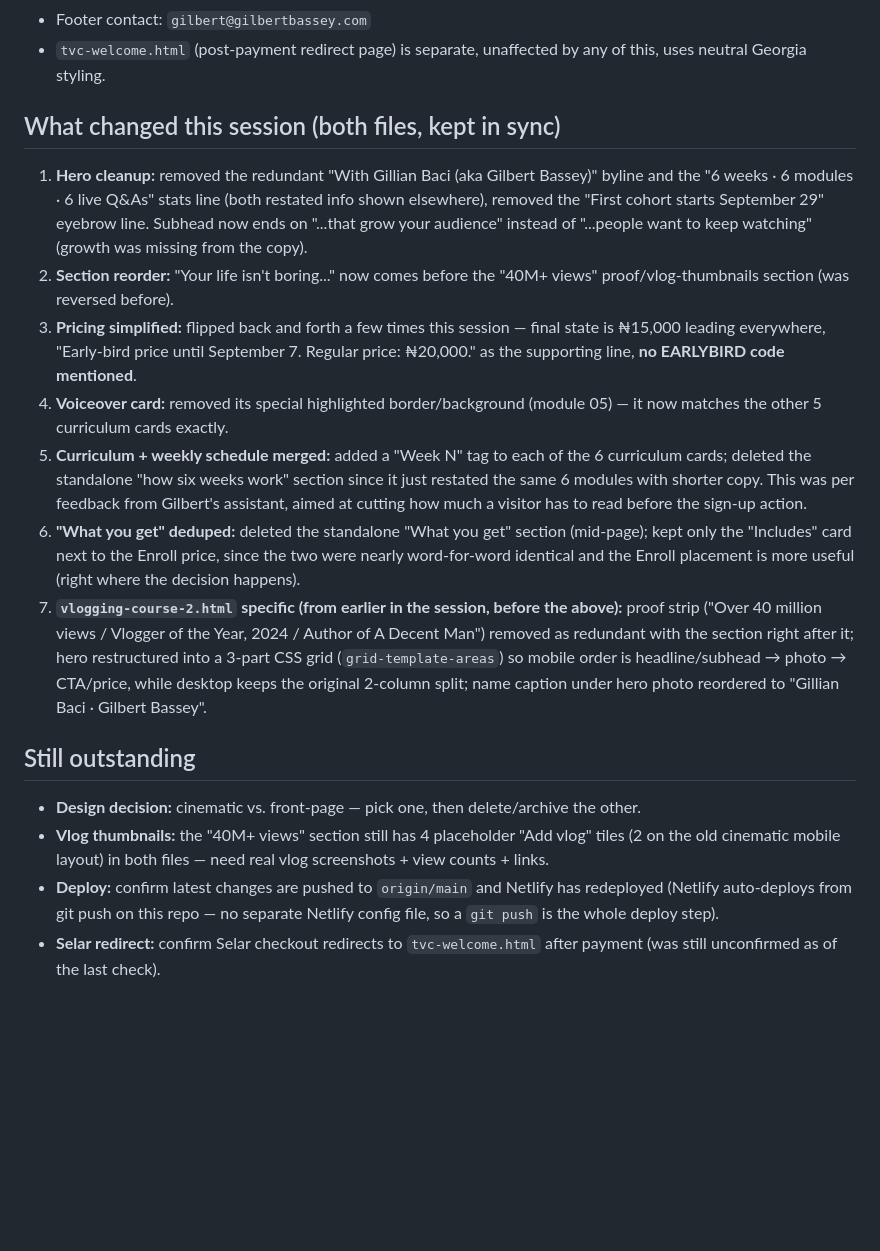
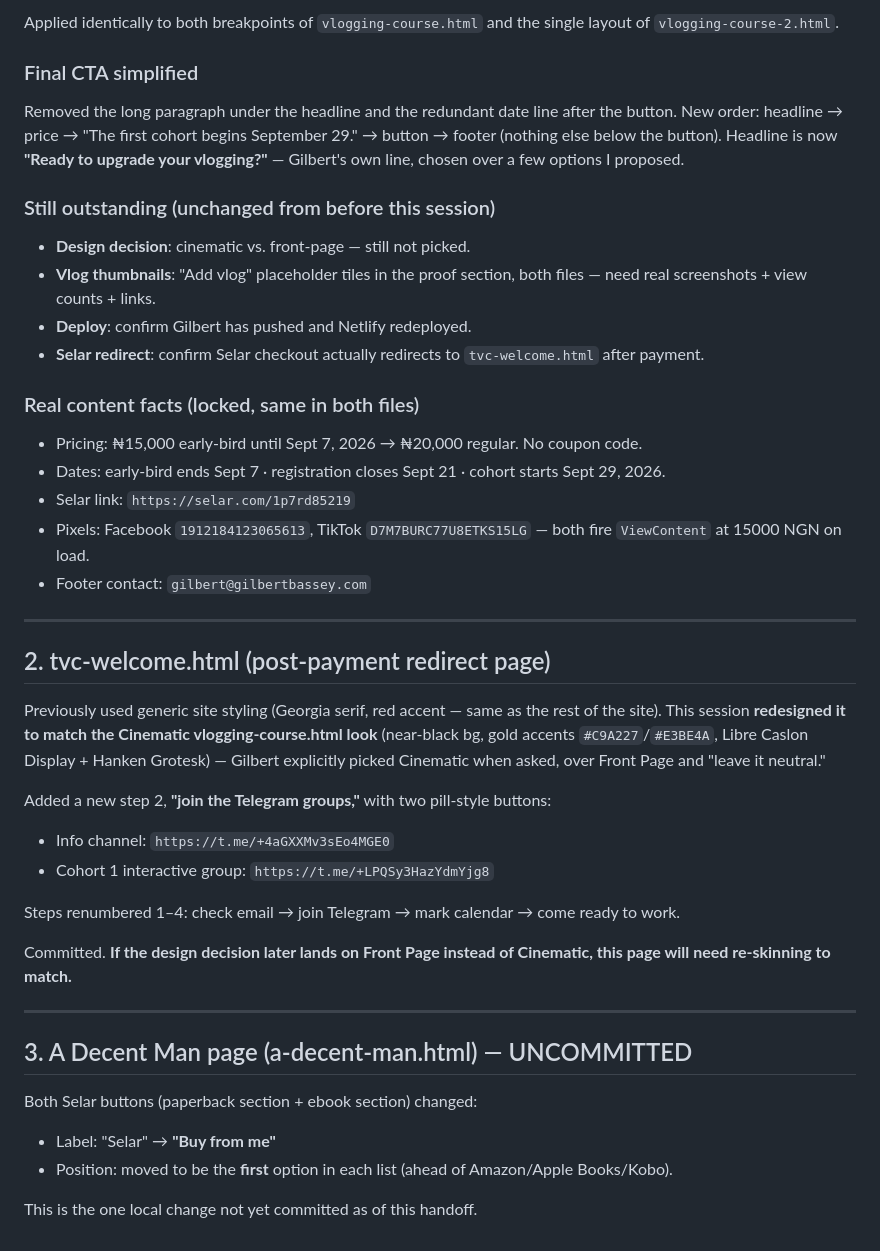
Before and after one commit to gbaci/gilbert-bassey-author-website, a Markdown page: vlogging-course-handoff.md, the part around one of its changes. Rendered like a GitHub page; blank space fills up the shorter version.

```diff
--- a/vlogging-course-handoff.md
+++ b/vlogging-course-handoff.md
@@ -23,17 +52,41 @@ Both files have **uncommitted changes** as of this handoff (see below for what c
+Applied identically to both breakpoints of `vlogging-course.html` and the single layout of `vlogging-course-2.html`.
+
+### Final CTA simplified
+Removed the long paragraph under the headline and the redundant date line after the button. New order: headline → price → "The first cohort begins September 29." → button → footer (nothing else below the button). Headline is now **"Ready to upgrade your vlogging?"** — Gilbert's own line, chosen over a few options I proposed.
+
+### Still outstanding (unchanged from before this session)
+- **Design decision**: cinematic vs. front-page — still not picked.
+- **Vlog thumbnails**: "Add vlog" placeholder tiles in the proof section, both files — need real screenshots + view counts + links.
+- **Deploy**: confirm Gilbert has pushed and Netlify redeployed.
+- **Selar redirect**: confirm Selar checkout actually redirects to `tvc-welcome.html` after payment.
+
+### Real content facts (locked, same in both files)
+- Pricing: ₦15,000 early-bird until Sept 7, 2026 → ₦20,000 regular. No coupon code.
+- Dates: early-bird ends Sept 7 · registration closes Sept 21 · cohort starts Sept 29, 2026.
+- Selar link: `https://selar.com/1p7rd85219`
+- Pixels: Facebook `1912184123065613`, TikTok `D7M7BURC77U8ETKS15LG` — both fire `ViewContent` at 15000 NGN on load.
 - Footer contact: `gilbert@gilbertbassey.com`
-- `tvc-welcome.html` (post-payment redirect page) is separate, unaffected by any of this, uses neutral Georgia styling.
 
-## What changed this session (both files, kept in sync)
-1. **Hero cleanup:** removed the redundant "With Gillian Baci (aka Gilbert Bassey)" byline and the "6 weeks · 6 modules · 6 live Q&As" stats line (both restated info shown elsewhere), removed the "First cohort starts September 29" eyebrow line. Subhead now ends on "...that grow your audience" instead of "...people want to keep watching" (growth was missing from the copy).
-2. **Section reorder:** "Your life isn't boring..." now comes before the "40M+ views" proof/vlog-thumbnails section (was reversed before).
-3. **Pricing simplified:** flipped back and forth a few times this session — final state is ₦15,000 leading everywhere, "Early-bird price until September 7. Regular price: ₦20,000." as the supporting line, **no EARLYBIRD code mentioned**.
-4. **Voiceover card:** removed its special highlighted border/background (module 05) — it now matches the other 5 curriculum cards exactly.
-5. **Curriculum + weekly schedule merged:** added a "Week N" tag to each of the 6 curriculum cards; deleted the standalone "how six weeks work" section since it just restated the same 6 modules with shorter copy. This was per feedback from Gilbert's assistant, aimed at cutting how much a visitor has to read before the sign-up action.
-6. **"What you get" deduped:** deleted the standalone "What you get" section (mid-page); kept only the "Includes" card next to the Enroll price, since the two were nearly word-for-word identical and the Enroll placement is more useful (right where the decision happens).
-7. **`vlogging-course-2.html` specific (from earlier in the session, before the above):** proof strip ("Over 40 million views / Vlogger of the Year, 2024 / Author of A Decent Man") removed as redundant with the section right after it; hero restructured into a 3-part CSS grid (`grid-template-areas`) so mobile order is headline/subhead → photo → CTA/price, while desktop keeps the original 2-column split; name caption under hero photo reordered to "Gillian Baci · Gilbert Bassey".
+---
 
-## Still outstanding
-- **Design decision:** cinematic vs. front-page — pick one, then delete/archive the other.
-- **Vlog thumbnails:** the "40M+ views" section still has 4 placeholder "Add vlog" tiles (2 on the old cinematic mobile layout) in both files — need real vlog screenshots + view counts + links.
-- **Deploy:** confirm latest changes are pushed to `origin/main` and Netlify has redeployed (Netlify auto-deploys from git push on this repo — no separate Netlify config file, so a `git push` is the whole deploy step).
-- **Selar redirect:** confirm Selar checkout redirects to `tvc-welcome.html` after payment (was still unconfirmed as of the last check).
+## 2. tvc-welcome.html (post-payment redirect page)
+
+Previously used generic site styling (Georgia serif, red accent — same as the rest of the site). This session **redesigned it to match the Cinematic vlogging-course.html look** (near-black bg, gold accents `#C9A227`/`#E3BE4A`, Libre Caslon Display + Hanken Grotesk) — Gilbert explicitly picked Cinematic when asked, over Front Page and "leave it neutral."
+
+Added a new step 2, **"join the Telegram groups,"** with two pill-style buttons:
+- Info channel: `https://t.me/+4aGXXMv3sEo4MGE0`
+- Cohort 1 interactive group: `https://t.me/+LPQSy3HazYdmYjg8`
+
+Steps renumbered 1–4: check email → join Telegram → mark calendar → come ready to work.
+
+Committed. **If the design decision later lands on Front Page instead of Cinematic, this page will need re-skinning to match.**
+
+---
+
+## 3. A Decent Man page (a-decent-man.html) — UNCOMMITTED
+
+Both Selar buttons (paperback section + ebook section) changed:
+- Label: "Selar" → **"Buy from me"**
+- Position: moved to be the **first** option in each list (ahead of Amazon/Apple Books/Kobo).
+
+This is the one local change not yet committed as of this handoff.
```
Also changed, not shown: other parts of vlogging-course-handoff.md (+45 -16 lines).
